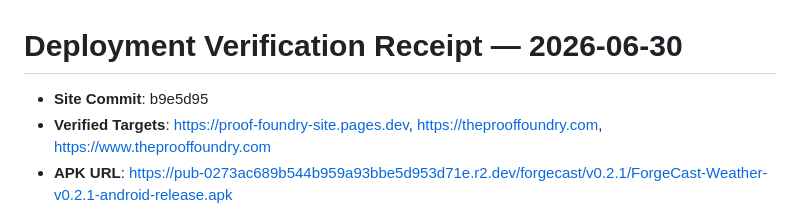
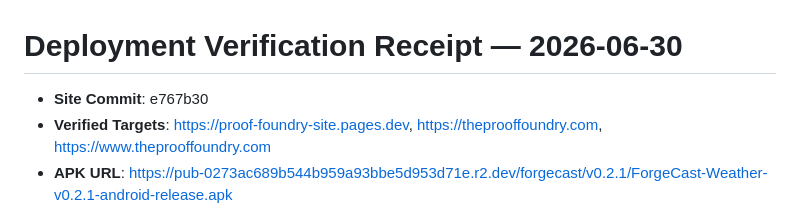
Before and after one commit to lazelife420-spec/proof-foundry-site, a Markdown page: reports/deploy-receipts/2026-06-30-proof-foundry-site.md, the part around one of its changes. GitHub-like rendering.

Commit message:
chore: update deploy receipt after ForgeCast receipt population

```diff
--- a/reports/deploy-receipts/2026-06-30-proof-foundry-site.md
+++ b/reports/deploy-receipts/2026-06-30-proof-foundry-site.md
@@ -1,6 +1,6 @@
 # Deployment Verification Receipt — 2026-06-30
 
-*   **Site Commit**: b9e5d95
+*   **Site Commit**: e767b30
 *   **Verified Targets**: https://proof-foundry-site.pages.dev, https://theprooffoundry.com, https://www.theprooffoundry.com
 *   **APK URL**: https://pub-0273ac689b544b959a93bbe5d953d71e.r2.dev/forgecast/v0.2.1/ForgeCast-Weather-v0.2.1-android-release.apk
 *   **SHA URL**: https://pub-0273ac689b544b959a93bbe5d953d71e.r2.dev/forgecast/v0.2.1/ForgeCast-Weather-v0.2.1-android-release.apk.sha256.txt
```
Also changed, not shown: other parts of reports/deploy-receipts/2026-06-30-proof-foundry-site.md (+1 -1 lines).
